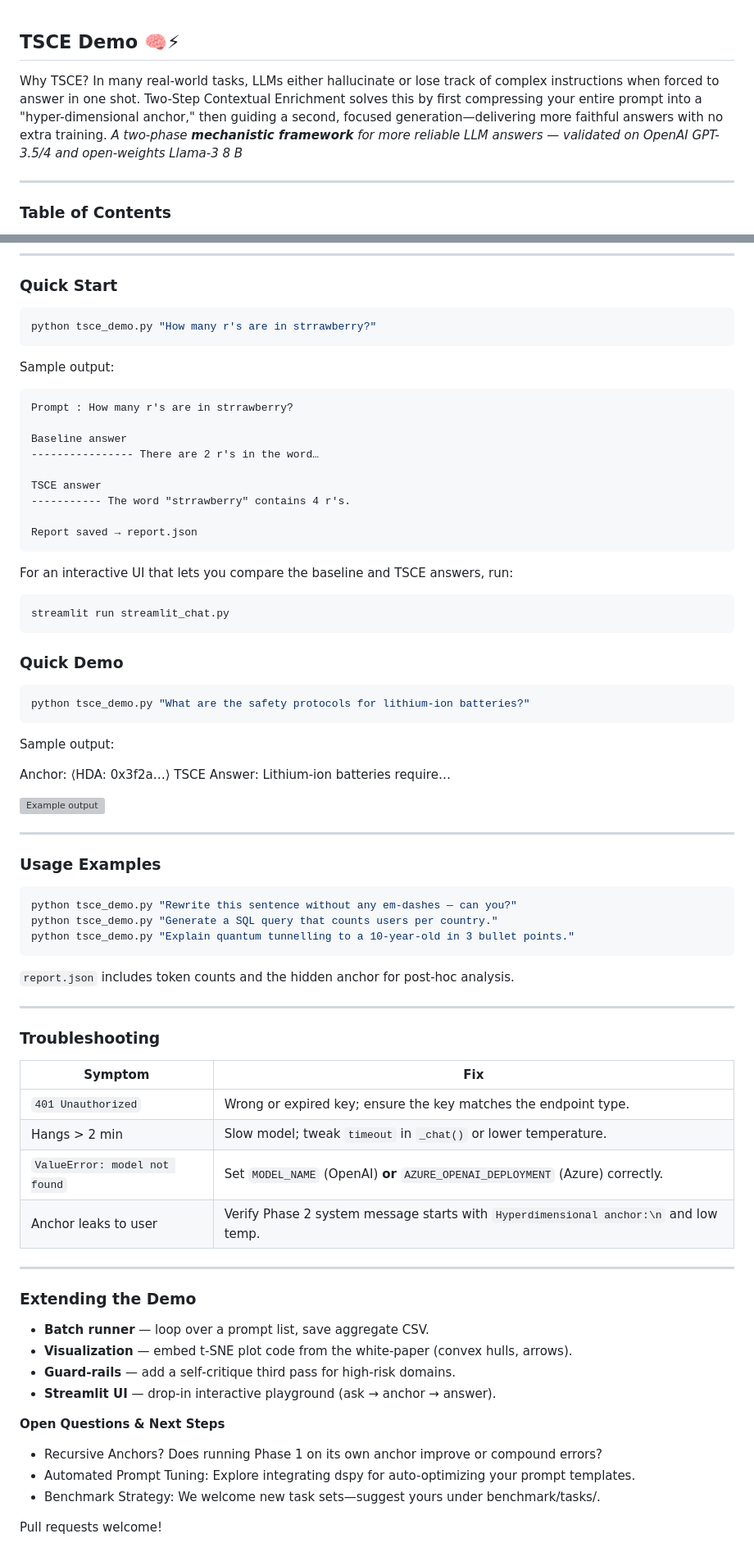
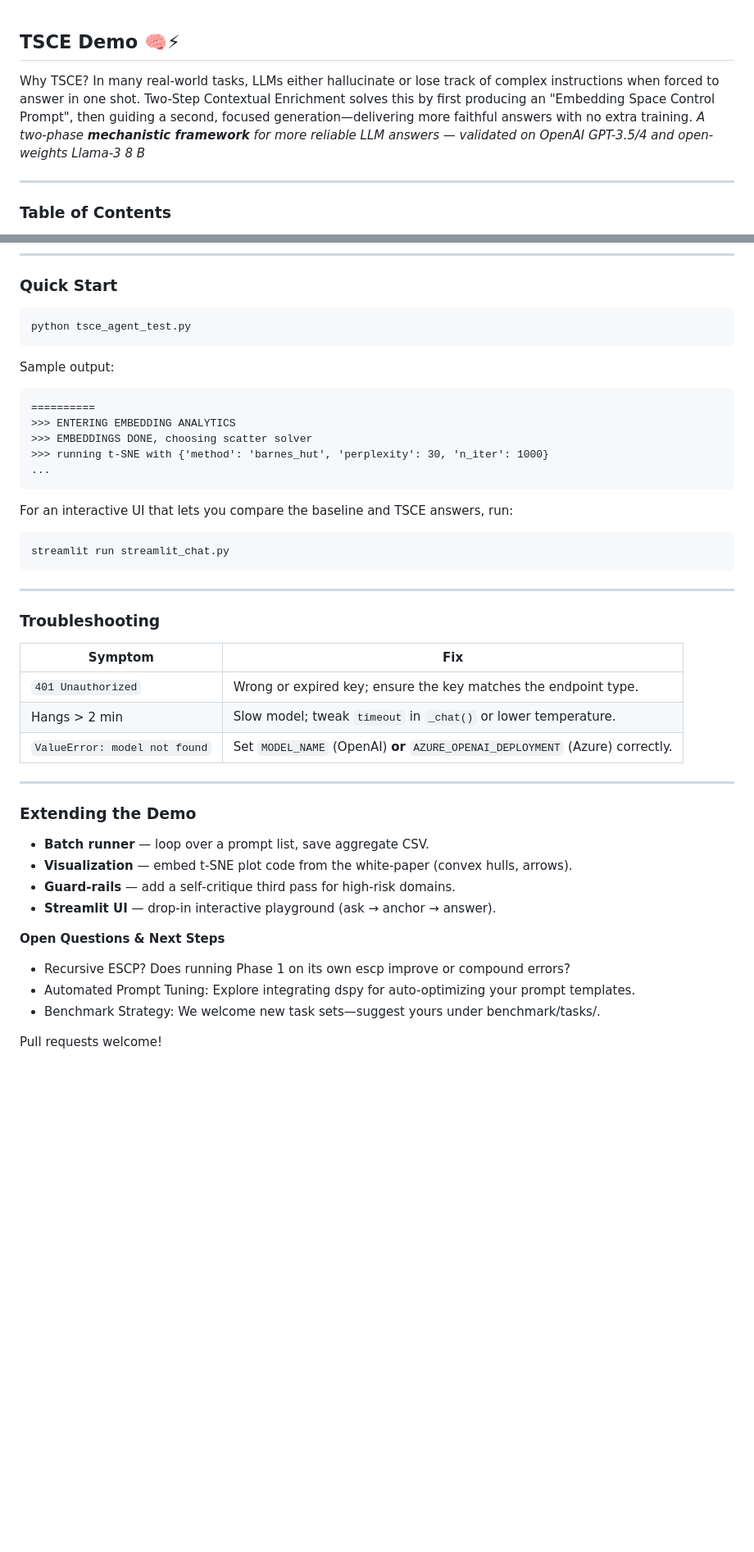
Before and after one commit to AutomationOptimization/tsce_demo, a Markdown page: README.md, 2 parts joined by grey strips. Shown: that part at 82% size. Rendered like a GitHub page; blank space fills up the shorter version; grey boxes are pictures that could not be loaded.

Commit message:
Update README.md
New terminology, "Hyper-Dimensional Anchor" being updates to "Embedding Space Control Prompt"

````diff
--- a/README.md
+++ b/README.md
@@ -1,5 +1,5 @@
 ## TSCE Demo 🧠⚡
-Why TSCE? In many real-world tasks, LLMs either hallucinate or lose track of complex instructions when forced to answer in one shot. Two-Step Contextual Enrichment solves this by first compressing your entire prompt into a "hyper-dimensional anchor," then guiding a second, focused generation—delivering more faithful answers with no extra training.
+Why TSCE? In many real-world tasks, LLMs either hallucinate or lose track of complex instructions when forced to answer in one shot. Two-Step Contextual Enrichment solves this by first producing an "Embedding Space Control Prompt", then guiding a second, focused generation—delivering more faithful answers with no extra training.
 *A two-phase **mechanistic framework** for more reliable LLM answers — validated on OpenAI GPT-3.5/4 and open-weights Llama-3 8 B*
 
 ---
@@ -122,21 +123,17 @@ AZURE_OPENAI_KEY=<azure-key>             # or reuse OPENAI_API_KEY
 ### Quick Start <a name="quick-start"></a>
 
 ```bash
-python tsce_demo.py "How many r's are in strrawberry?"
+python tsce_agent_test.py
 ```
 
 Sample output:
 
 ```
-Prompt : How many r's are in strrawberry?
-
-Baseline answer
----------------- There are 2 r's in the word…
-
-TSCE answer
------------ The word "strrawberry" contains 4 r's.
-
-Report saved → report.json
+==========
+>>> ENTERING EMBEDDING ANALYTICS
+>>> EMBEDDINGS DONE, choosing scatter solver
+>>> running t-SNE with {'method': 'barnes_hut', 'perplexity': 30, 'n_iter': 1000}
+...
 ```
 
 For an interactive UI that lets you compare the baseline and TSCE answers, run:
@@ -144,30 +141,6 @@ For an interactive UI that lets you compare the baseline and TSCE answers, run:
 ```bash
 streamlit run streamlit_chat.py
 ```
-
-### Quick Demo
-```bash
-python tsce_demo.py "What are the safety protocols for lithium-ion batteries?"
-```
-Sample output:
-
-Anchor: ⟨HDA: 0x3f2a…⟩
-TSCE Answer: Lithium-ion batteries require…
-
-![Example output](figures/output.png)
-
----
-
-### Usage Examples <a name="usage-examples"></a>
-
-```bash
-python tsce_demo.py "Rewrite this sentence without any em-dashes — can you?"
-python tsce_demo.py "Generate a SQL query that counts users per country."
-python tsce_demo.py "Explain quantum tunnelling to a 10‑year‑old in 3 bullet points."
-```
-
-`report.json` includes token counts and the hidden anchor for post‑hoc analysis.
-
 ---
 
 ### Troubleshooting <a name="troubleshooting"></a>
@@ -177,7 +150,6 @@ python tsce_demo.py "Explain quantum tunnelling to a 10‑year‑old in 3 bullet
 | `401 Unauthorized` | Wrong or expired key; ensure the key matches the endpoint type. |
 | Hangs > 2 min | Slow model; tweak `timeout` in `_chat()` or lower temperature. |
 | `ValueError: model not found` | Set `MODEL_NAME` (OpenAI) **or** `AZURE_OPENAI_DEPLOYMENT` (Azure) correctly. |
-| Anchor leaks to user | Verify Phase 2 system message starts with `Hyperdimensional anchor:\n` and low temp. |
 
 ---
 
@@ -189,7 +161,7 @@ python tsce_demo.py "Explain quantum tunnelling to a 10‑year‑old in 3 bullet
 * **Streamlit UI** — drop‑in interactive playground (ask → anchor → answer).
 
 **Open Questions & Next Steps**
-- Recursive Anchors? Does running Phase 1 on its own anchor improve or compound errors?
+- Recursive ESCP? Does running Phase 1 on its own escp improve or compound errors?
 - Automated Prompt Tuning: Explore integrating dspy for auto-optimizing your prompt templates.
 - Benchmark Strategy: We welcome new task sets—suggest yours under benchmark/tasks/.
 
````
Also changed, not shown: other parts of README.md (+10 -9 lines).
